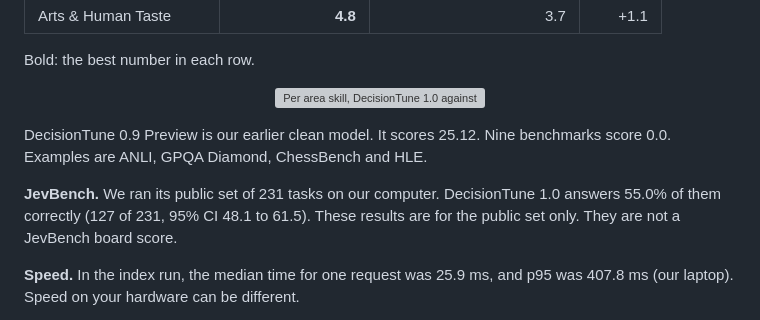
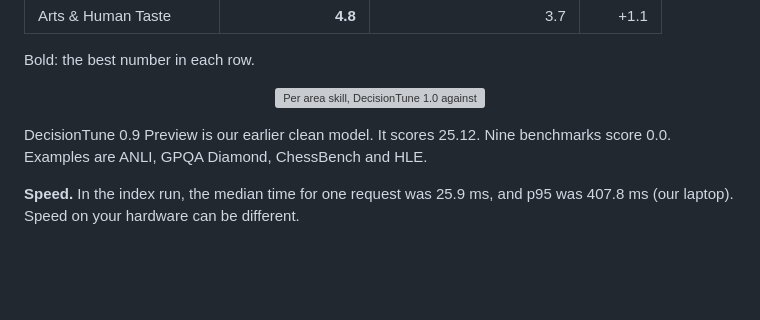
Before and after one commit to decision-tune/decision-tune, a Markdown page: MODEL_CARD.md, the part around the change. GitHub-like rendering; blank space fills up the shorter version; grey boxes are pictures that could not be loaded.

Commit message:
Model card: remove the JevBench paragraph
Co-Authored-By: Claude Opus 5.5 (1M context) <noreply@anthropic.com>
Claude-Session: https://claude.ai/code/session_01Mq8oYJHcdT9LUYtrUxvzE6

```diff
--- a/MODEL_CARD.md
+++ b/MODEL_CARD.md
@@ -168,8 +168,6 @@ Bold: the best number in each row.
 
 DecisionTune 0.9 Preview is our earlier clean model. It scores 25.12. Nine benchmarks score 0.0. Examples are ANLI, GPQA Diamond, ChessBench and HLE.
 
-**JevBench.** We ran its public set of 231 tasks on our computer. DecisionTune 1.0 answers 55.0% of them correctly (127 of 231, 95% CI 48.1 to 61.5). These results are for the public set only. They are not a JevBench board score.
-
 **Speed.** In the index run, the median time for one request was 25.9 ms, and p95 was 407.8 ms (our laptop). Speed on your hardware can be different.
 
 **Parity.** Torch and MLX give the same answer on 99.85% of 2,755 questions. Before each release, the package runs 50 recorded index rows again on each backend. PyTorch, ONNX and MLX each give the recorded answer on all 50.
```
